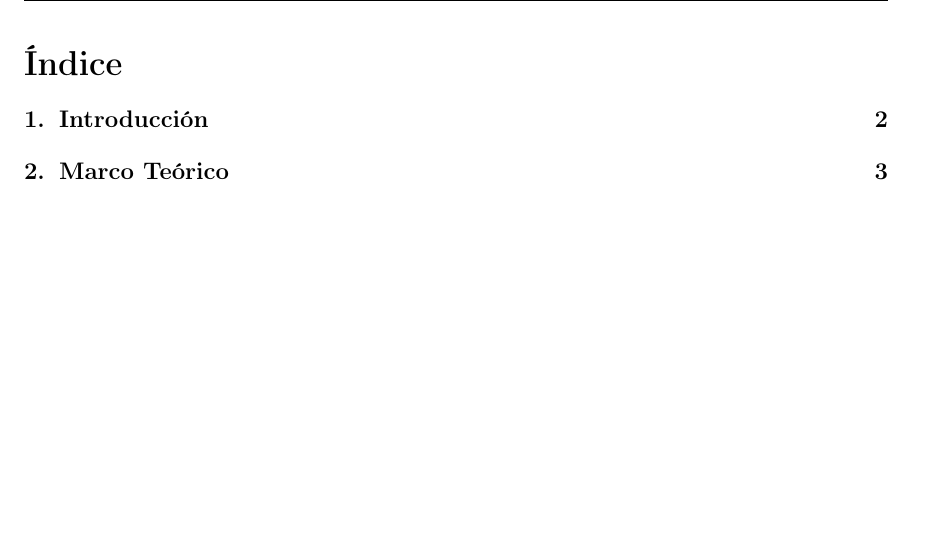
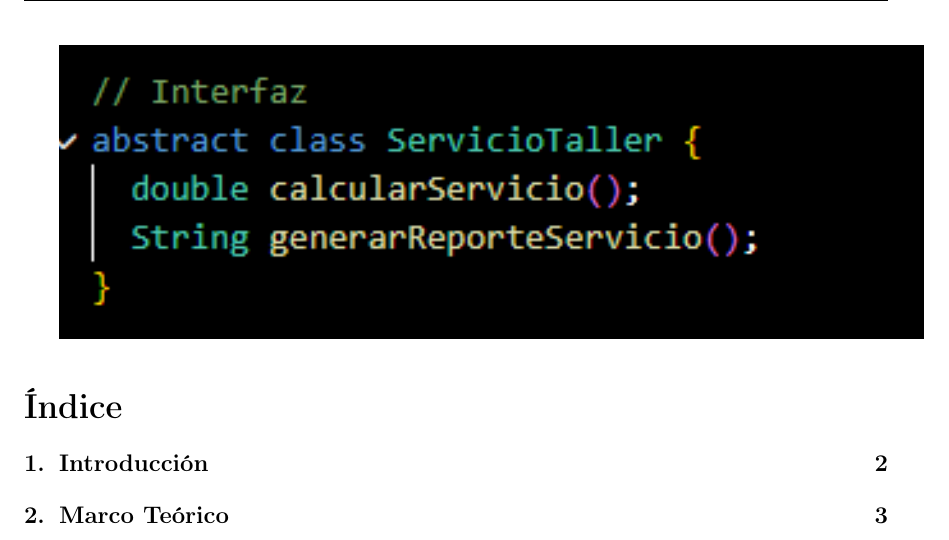
Before and after one commit to Ahmed-Taha-Delgado/POO-G1-E2, a LaTeX document (Practica910/ReporteLatex/02-Practica910.tex): part of page 1 of 5, cut so that both start at the same text, the shorter picture padded with empty space. Compiled offline with pdfLaTeX.

Commit message:
"Probando commits"

```diff
--- a/Practica910/ReporteLatex/02-Practica910.tex
+++ b/Practica910/ReporteLatex/02-Practica910.tex
@@ -16,6 +16,8 @@
 \rhead{Programación Orientada a Objetos}
 
 \begin{document}
+
+\includegraphics[width=\textwidth]{Practica910/ReporteLatex/Imagenes/interfaz.png}
 
 \tableofcontents
 \clearpage
```
Also changed, not shown: Practica910/ReporteLatex/Imagenes/interfaz.png (added).
